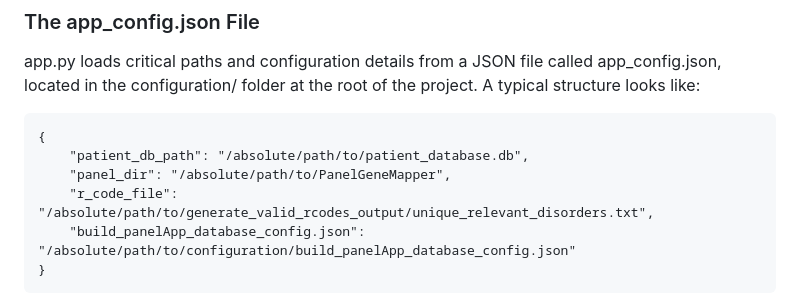
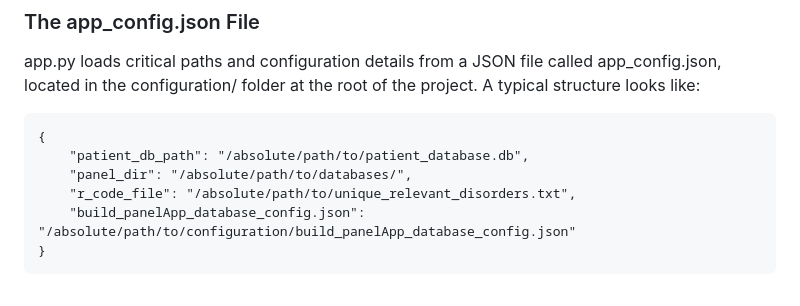
Before and after one commit to Miladeb77/Y2_Genepanel_project, a Markdown page: docs/FLASKAPP_MANUAL.md, the part around the change. Drawn GitHub-style.

```diff
--- a/docs/FLASKAPP_MANUAL.md
+++ b/docs/FLASKAPP_MANUAL.md
@@ -143,8 +143,8 @@ app.py loads critical paths and configuration details from a JSON file called ap
 
 	{
 	    "patient_db_path": "/absolute/path/to/patient_database.db",
-	    "panel_dir": "/absolute/path/to/PanelGeneMapper",
-	    "r_code_file": "/absolute/path/to/generate_valid_rcodes_output/unique_relevant_disorders.txt",
+	    "panel_dir": "/absolute/path/to/databases/",
+	    "r_code_file": "/absolute/path/to/unique_relevant_disorders.txt",
 	    "build_panelApp_database_config.json": "/absolute/path/to/configuration/build_panelApp_database_config.json"
 	}
 
```
